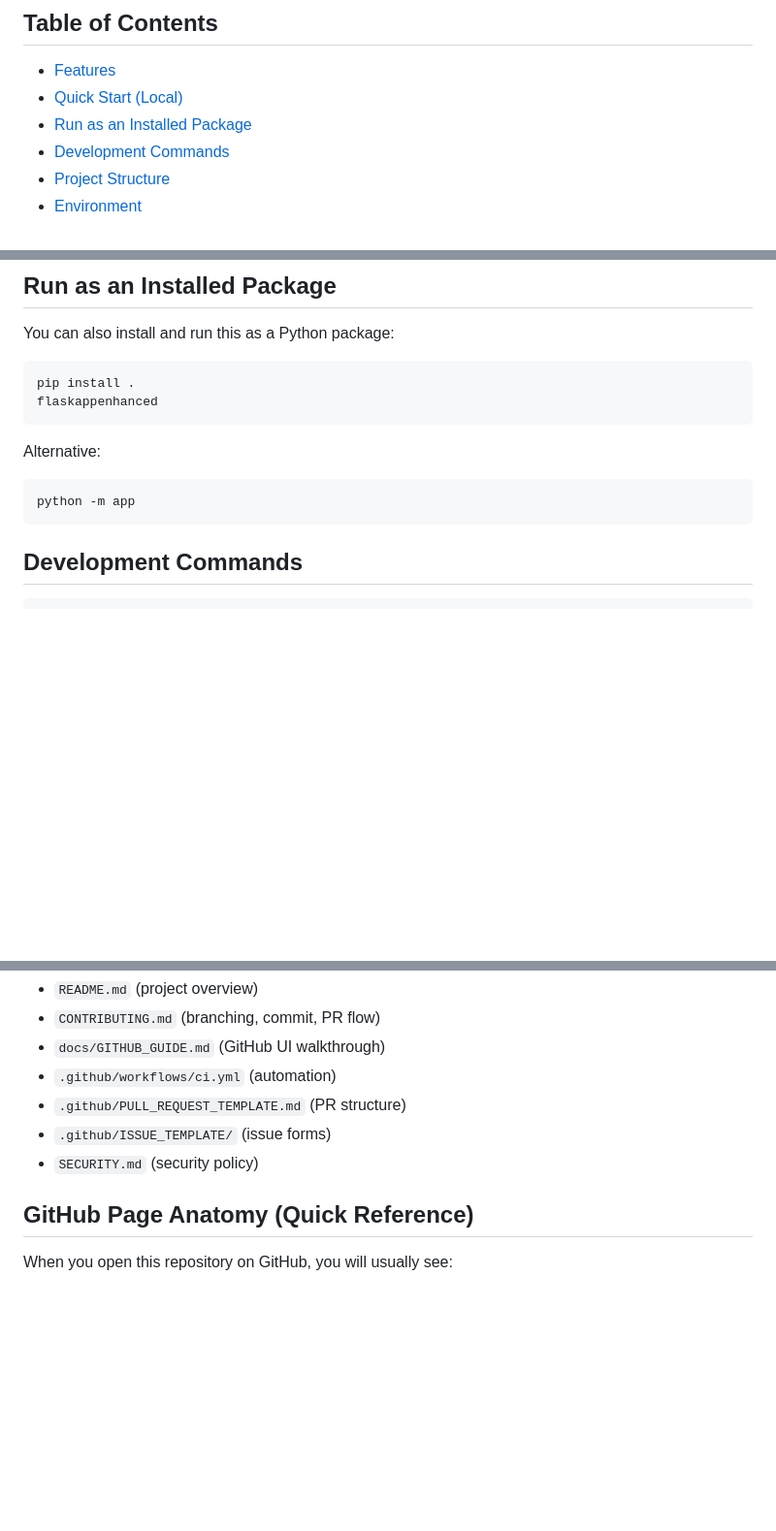
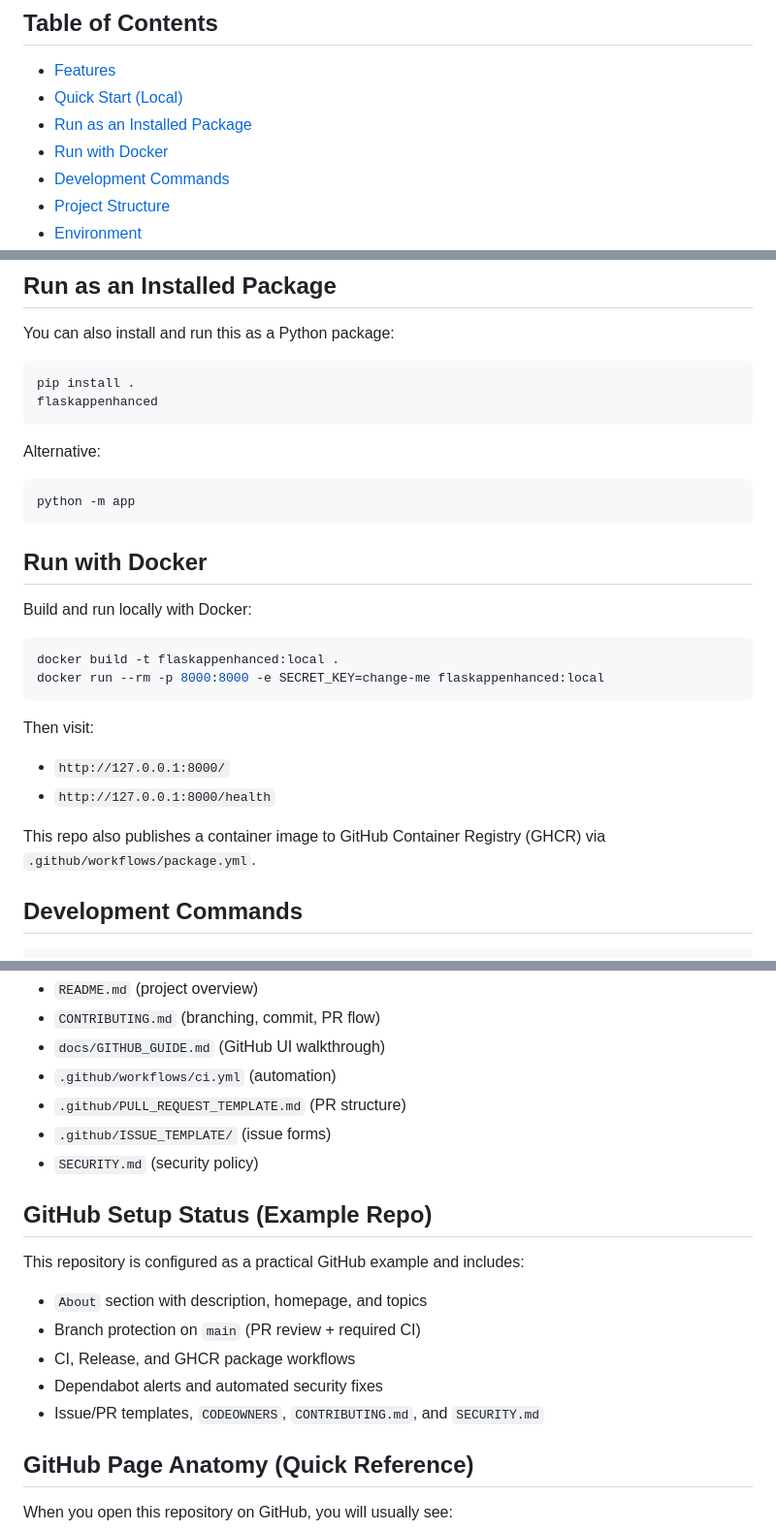
Before and after one commit to dkupratis-debug/FlaskAppEnhanced, a Markdown page: README.md, 3 parts joined by grey strips. Shown at 97% size. Rendered like a GitHub page; blank space fills up the shorter version.

Commit message:
Expand README with Docker and GitHub setup guidance

````diff
--- a/README.md
+++ b/README.md
@@ -8,6 +8,7 @@ This repository is also set up as a GitHub learning example: you can use it to u
 - [Features](#features)
 - [Quick Start (Local)](#quick-start-local)
 - [Run as an Installed Package](#run-as-an-installed-package)
+- [Run with Docker](#run-with-docker)
 - [Development Commands](#development-commands)
 - [Project Structure](#project-structure)
 - [Environment](#environment)
@@ -52,6 +53,20 @@ Alternative:
 ```powershell
 python -m app
 ```
+
+## Run with Docker
+Build and run locally with Docker:
+
+```powershell
+docker build -t flaskappenhanced:local .
+docker run --rm -p 8000:8000 -e SECRET_KEY=change-me flaskappenhanced:local
+```
+
+Then visit:
+- `http://127.0.0.1:8000/`
+- `http://127.0.0.1:8000/health`
+
+This repo also publishes a container image to GitHub Container Registry (GHCR) via `.github/workflows/package.yml`.
 
 ## Development Commands
 ```powershell
@@ -118,6 +133,15 @@ Start here:
 - `.github/ISSUE_TEMPLATE/` (issue forms)
 - `SECURITY.md` (security policy)
 
+## GitHub Setup Status (Example Repo)
+This repository is configured as a practical GitHub example and includes:
+
+- `About` section with description, homepage, and topics
+- Branch protection on `main` (PR review + required CI)
+- CI, Release, and GHCR package workflows
+- Dependabot alerts and automated security fixes
+- Issue/PR templates, `CODEOWNERS`, `CONTRIBUTING.md`, and `SECURITY.md`
+
 ## GitHub Page Anatomy (Quick Reference)
 When you open this repository on GitHub, you will usually see:
 
````
